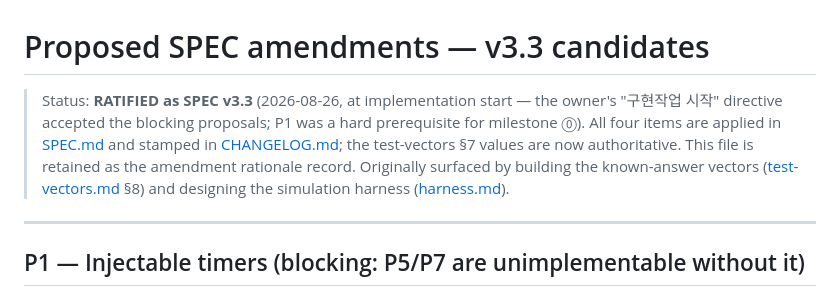
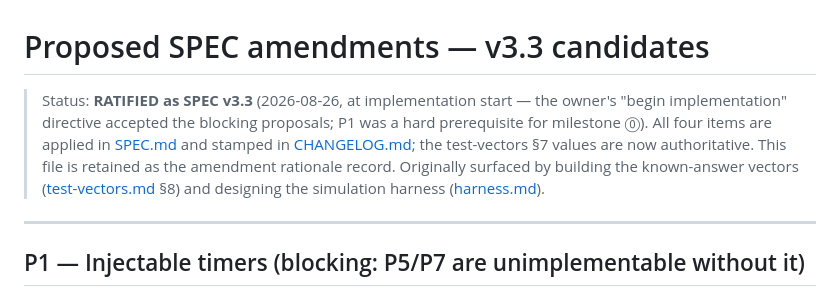
Before and after one commit to vilmire/seqscribe, a Markdown page: docs/proposals-v3.3.md, the part around the change. Rendered like a GitHub page.

```diff
--- a/docs/proposals-v3.3.md
+++ b/docs/proposals-v3.3.md
@@ -1,6 +1,6 @@
 # Proposed SPEC amendments — v3.3 candidates
 
-> Status: **RATIFIED as SPEC v3.3** (2026-08-26, at implementation start — the owner's "구현작업 시작" directive accepted the blocking proposals; P1 was a hard prerequisite for milestone ⓪). All four items are applied in [SPEC.md](../SPEC.md) and stamped in [CHANGELOG.md](../CHANGELOG.md); the test-vectors §7 values are now authoritative. This file is retained as the amendment rationale record. Originally surfaced by building the known-answer vectors ([test-vectors.md](test-vectors.md) §8) and designing the simulation harness ([harness.md](harness.md)).
+> Status: **RATIFIED as SPEC v3.3** (2026-08-26, at implementation start — the owner's "begin implementation" directive accepted the blocking proposals; P1 was a hard prerequisite for milestone ⓪). All four items are applied in [SPEC.md](../SPEC.md) and stamped in [CHANGELOG.md](../CHANGELOG.md); the test-vectors §7 values are now authoritative. This file is retained as the amendment rationale record. Originally surfaced by building the known-answer vectors ([test-vectors.md](test-vectors.md) §8) and designing the simulation harness ([harness.md](harness.md)).
 
 ---
 
```
Also changed, not shown: README.md (+102 -11 lines).
